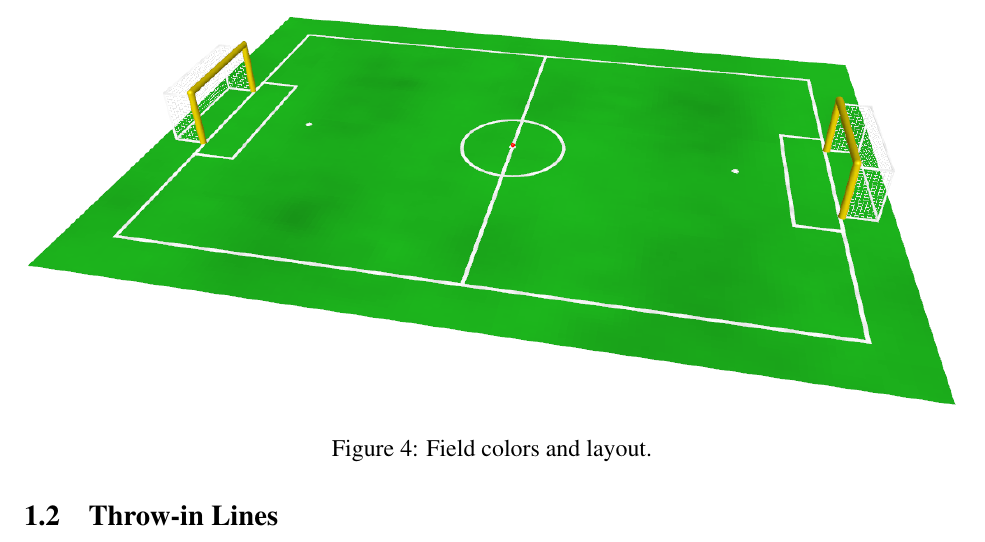
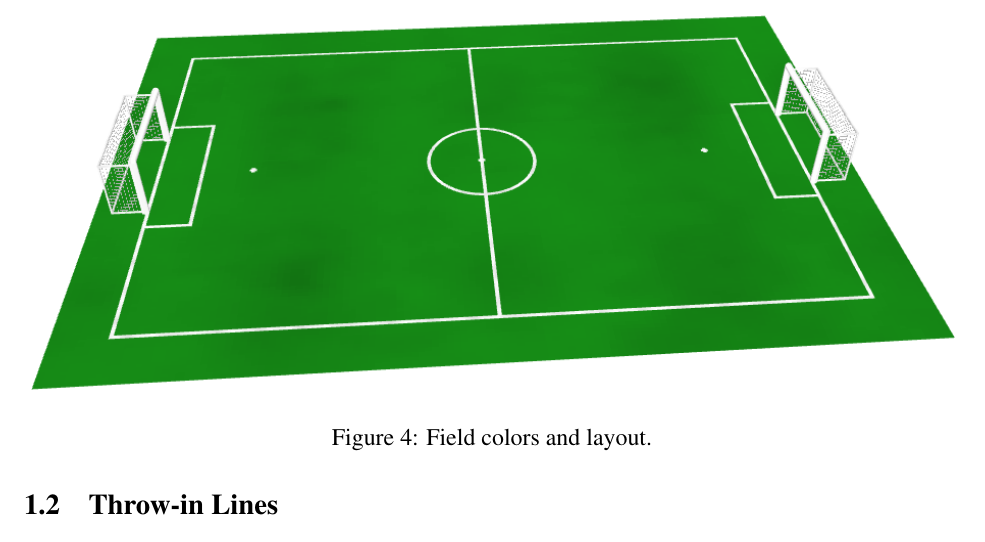
Before and after one commit to RoboCup-SPL/Rules, a LaTeX document (SPL-Rules.tex): part of page 4 of 41, cut so that both start at the same text. Compiled offline with pdfLaTeX.

Commit message:
updated first figure

```diff
--- a/SPL-Rules.tex
+++ b/SPL-Rules.tex
@@ -184,7 +184,7 @@ The colors of the soccer field are shown in Figure~\ref{fig:field_color}. All it
 \end{itemize}
 
 \begin{figure}[t]
-\centerline{\includegraphics[width=\columnwidth]{figs/emptyfield_2014.png}}
+\centerline{\includegraphics[width=\columnwidth]{figs/emptyfield_2015.png}}
 \caption{Field colors and layout.}
 \label{fig:field_color}
 \end{figure}
```
Also changed, not shown: figs/emptyfield_2014.png (deleted), figs/emptyfield_2015.png (added).
